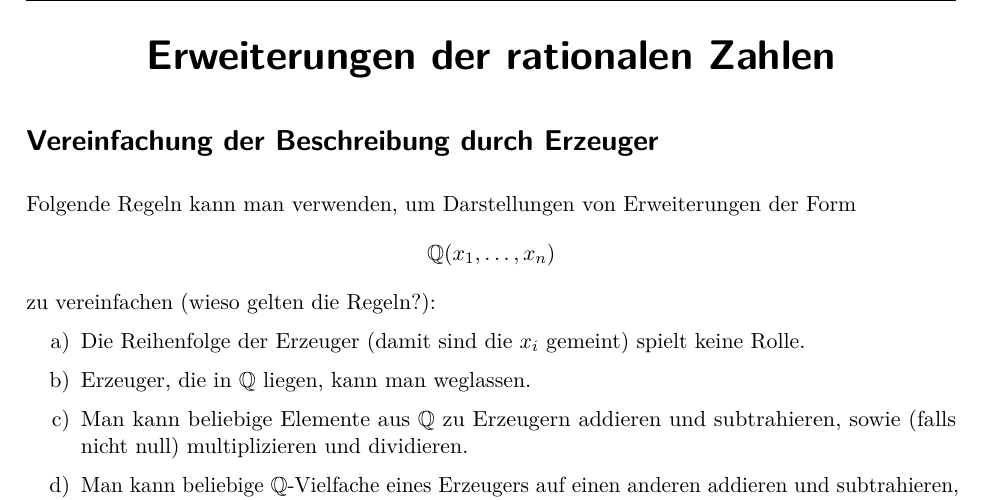
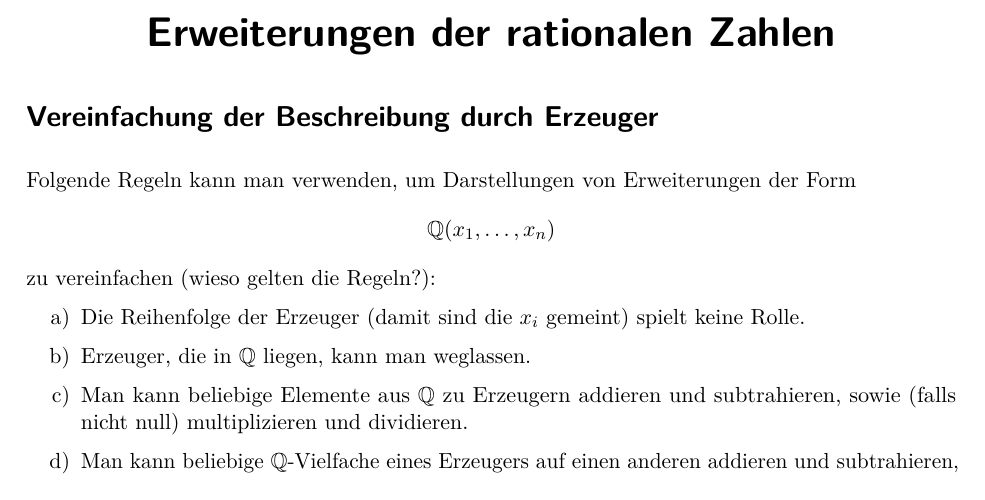
Before and after one commit to iblech/algebra, a LaTeX document (sonstiges/rechenbereiche/rechenbereiche.tex): part of page 1 of 2, cut so that both start at the same text. Compiled offline with pdfLaTeX.

Commit message:
Ohne Kopfzeile

```diff
--- a/sonstiges/rechenbereiche/rechenbereiche.tex
+++ b/sonstiges/rechenbereiche/rechenbereiche.tex
@@ -1,13 +1,9 @@
 \documentclass{../../algblatt}
 
 \usepackage{geometry}
-\geometry{tmargin=3cm,bmargin=2cm,lmargin=2.3cm,rmargin=2.3cm}
+\geometry{tmargin=2cm,bmargin=3cm,lmargin=2.3cm,rmargin=2.3cm}
 
-\usepackage{fancyhdr}
-\pagestyle{fancy}
-\lhead{Rechenbereiche}
-\rhead{20. Juni 2013}
-\fancyfoot{}
+\pagestyle{plain}
 
 \renewcommand{\labelitemi}{--}
 
```
Also changed, not shown: sonstiges/rechenbereiche/rechenbereiche.pdf.
